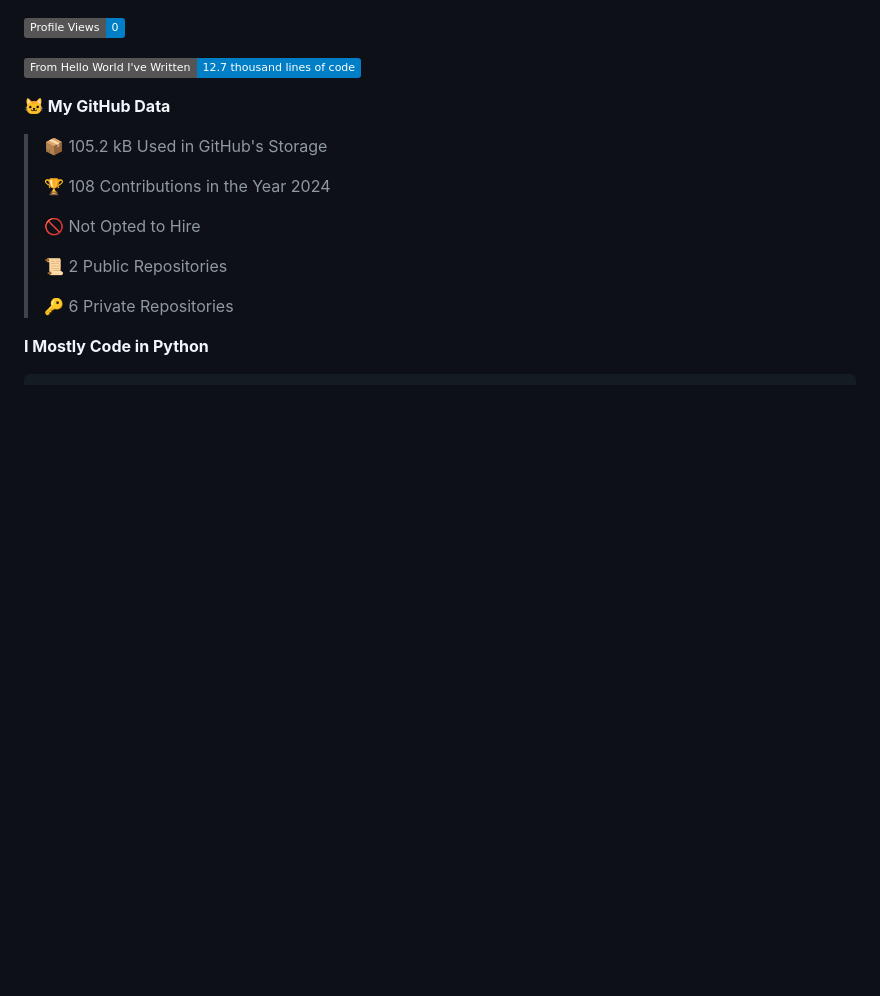
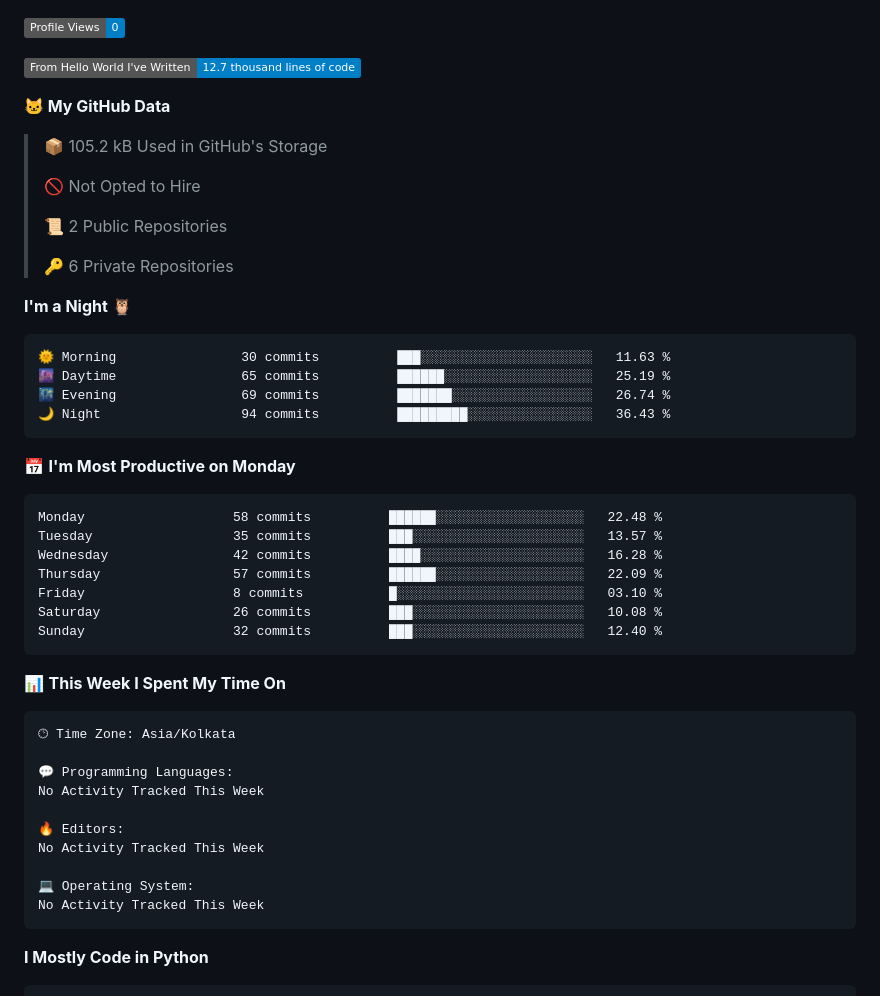
Before and after one commit to subbarayudu-chakali/subbarayudu-chakali, a Markdown page: README.md, the part around one of its changes. GitHub-like rendering; badges without logos; blank space fills up the shorter version.

Commit message:
Updated with Dev Metrics

````diff
--- a/README.md
+++ b/README.md
@@ -154,14 +156,48 @@ Waatime metrics
 
 > 📦 105.2 kB Used in GitHub's Storage
  >
-> 🏆 108 Contributions in the Year 2024
- >
 > 🚫 Not Opted to Hire
  >
 > 📜 2 Public Repositories
  >
 > 🔑 6 Private Repositories
  >
+**I'm a Night 🦉**
+
+```text
+🌞 Morning                30 commits          ███░░░░░░░░░░░░░░░░░░░░░░   11.63 %
+🌆 Daytime                65 commits          ██████░░░░░░░░░░░░░░░░░░░   25.19 %
+🌃 Evening                69 commits          ███████░░░░░░░░░░░░░░░░░░   26.74 %
+🌙 Night                  94 commits          █████████░░░░░░░░░░░░░░░░   36.43 %
+```
+📅 **I'm Most Productive on Monday**
+
+```text
+Monday                   58 commits          ██████░░░░░░░░░░░░░░░░░░░   22.48 %
+Tuesday                  35 commits          ███░░░░░░░░░░░░░░░░░░░░░░   13.57 %
+Wednesday                42 commits          ████░░░░░░░░░░░░░░░░░░░░░   16.28 %
+Thursday                 57 commits          ██████░░░░░░░░░░░░░░░░░░░   22.09 %
+Friday                   8 commits           █░░░░░░░░░░░░░░░░░░░░░░░░   03.10 %
+Saturday                 26 commits          ███░░░░░░░░░░░░░░░░░░░░░░   10.08 %
+Sunday                   32 commits          ███░░░░░░░░░░░░░░░░░░░░░░   12.40 %
+```
+
+
+📊 **This Week I Spent My Time On**
+
+```text
+🕑︎ Time Zone: Asia/Kolkata
+
+💬 Programming Languages:
+No Activity Tracked This Week
+
+🔥 Editors:
+No Activity Tracked This Week
+
+💻 Operating System:
+No Activity Tracked This Week
+```
+
 **I Mostly Code in Python**
 
 ```text
````
Also changed, not shown: other parts of README.md (+3 -1 lines).
